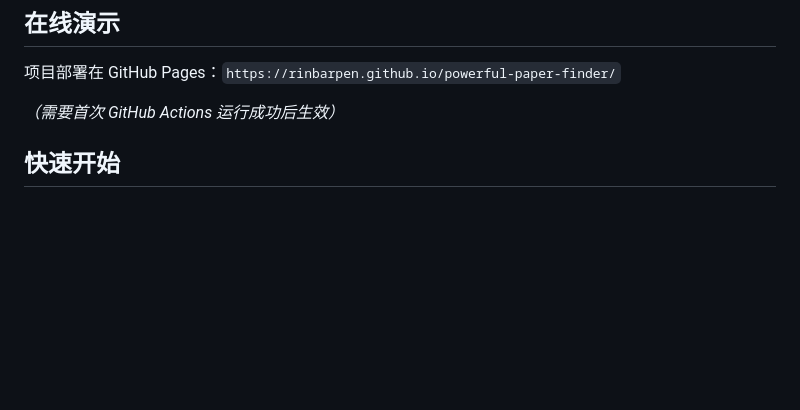
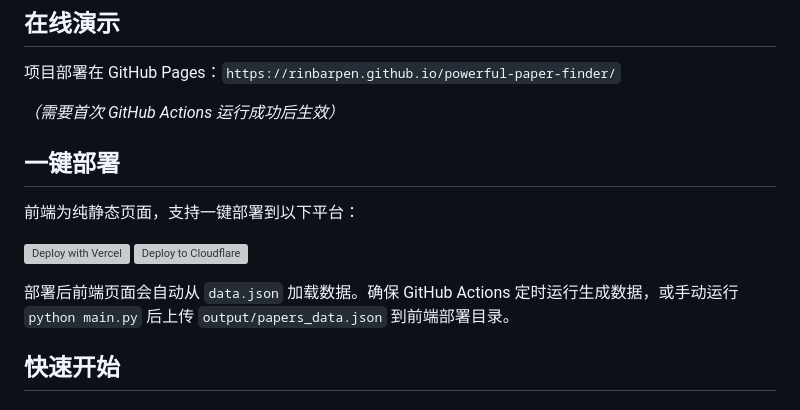
Before and after one commit to rinbarpen/powerful-paper-finder, a Markdown page: README.md, the part around the change. GitHub-like rendering; blank space fills up the shorter version; grey boxes are pictures that could not be loaded.

Commit message:
docs: add Vercel and Cloudflare one-click deploy buttons

```diff
--- a/README.md
+++ b/README.md
@@ -15,6 +15,15 @@
 项目部署在 GitHub Pages：`https://rinbarpen.github.io/powerful-paper-finder/`
 
 *（需要首次 GitHub Actions 运行成功后生效）*
+
+## 一键部署
+
+前端为纯静态页面，支持一键部署到以下平台：
+
+[![Deploy with Vercel](https://vercel.com/button)](https://vercel.com/new/clone?repository-url=https%3A%2F%2Fgithub.com%2Frinbarpen%2Fpowerful-paper-finder)
+[![Deploy to Cloudflare](https://deploy.workers.cloudflare.com/button)](https://deploy.workers.cloudflare.com/?url=https%3A%2F%2Fgithub.com%2Frinbarpen%2Fpowerful-paper-finder)
+
+部署后前端页面会自动从 `data.json` 加载数据。确保 GitHub Actions 定时运行生成数据，或手动运行 `python main.py` 后上传 `output/papers_data.json` 到前端部署目录。
 
 ## 快速开始
 
```
